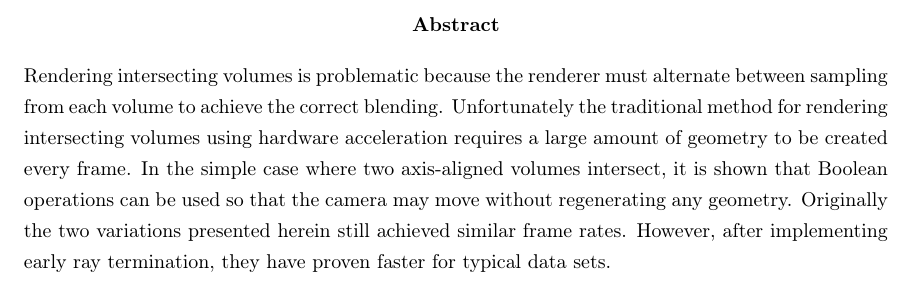
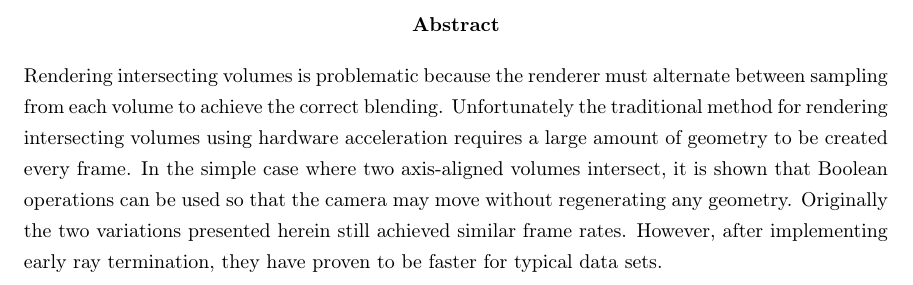
Before and after one commit to adbrown85/paper, a LaTeX thesis (paper.tex): part of page 3 of 36, cut so that both start at the same text. Compiled offline with pdfLaTeX.

Commit message:
Clean up last sentence of abstract

```diff
--- a/paper.tex
+++ b/paper.tex
@@ -38,7 +38,7 @@ frame.  In the simple case where two axis-aligned volumes intersect, it is shown
 that Boolean operations can be used so that the camera may move without
 regenerating any geometry.  Originally the two variations presented herein
 still achieved similar frame rates.  However, after implementing early ray
-termination, they have proven faster for typical data sets.
+termination, they have proven to be faster for typical data sets.
 \end{abstract}
 
 % Switch back to a plain page style for the rest of the paper
```
